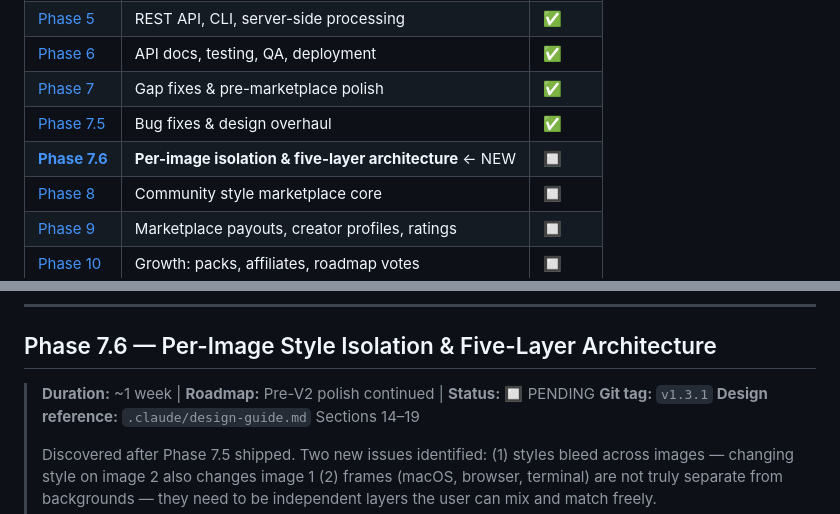
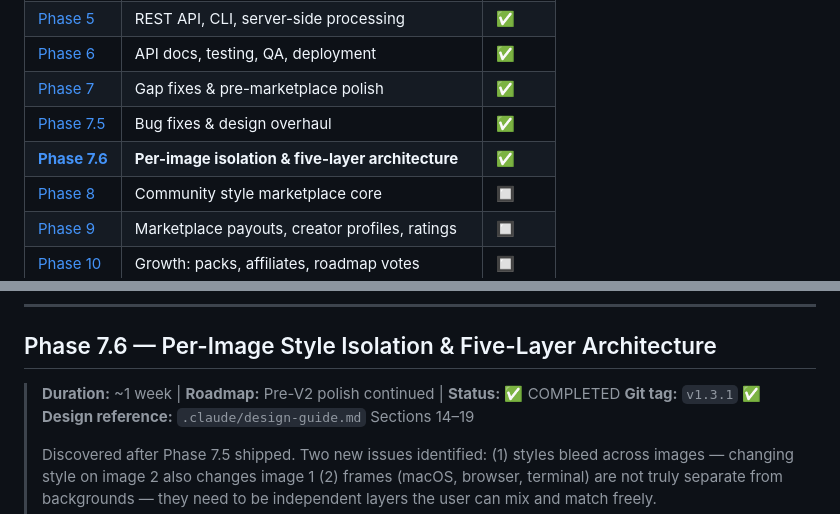
Before and after one commit to jvbalcita/polsh-app, a Markdown page: .claude/implementation-plan.md, 2 parts joined by grey strips. Rendered like a GitHub page.

Commit message:
docs: mark Phase 7.6 as completed in implementation plan
Co-Authored-By: Claude Sonnet 4.6 <noreply@anthropic.com>

```diff
--- a/.claude/implementation-plan.md
+++ b/.claude/implementation-plan.md
@@ -59,7 +59,7 @@ using indigo/purple. All code must use `#e0ff4f`.
 | [Phase 6](#phase-6--api-docs-testing-qa--production-deployment) | API docs, testing, QA, deployment | ✅ |
 | [Phase 7](#phase-7--gap-fixes--pre-marketplace-polish) | Gap fixes & pre-marketplace polish | ✅ |
 | [Phase 7.5](#phase-75--bug-fixes--design-overhaul) | Bug fixes & design overhaul | ✅ |
-| [**Phase 7.6**](#phase-76--per-image-style-isolation--five-layer-architecture) | **Per-image isolation & five-layer architecture** ← NEW | 🔲 |
+| [**Phase 7.6**](#phase-76--per-image-style-isolation--five-layer-architecture) | **Per-image isolation & five-layer architecture** | ✅ |
 | [Phase 8](#phase-8--community-style-marketplace-core) | Community style marketplace core | 🔲 |
 | [Phase 9](#phase-9--marketplace-payouts-creator-profiles--ratings) | Marketplace payouts, creator profiles, ratings | 🔲 |
 | [Phase 10](#phase-10--growth-packs-affiliates--roadmap-votes) | Growth: packs, affiliates, roadmap votes | 🔲 |
@@ -412,8 +412,8 @@ git push && git push origin --tags
 ---
 
 ## Phase 7.6 — Per-Image Style Isolation & Five-Layer Architecture
-> **Duration:** ~1 week | **Roadmap:** Pre-V2 polish continued | **Status:** 🔲 PENDING
-> **Git tag:** `v1.3.1`
+> **Duration:** ~1 week | **Roadmap:** Pre-V2 polish continued | **Status:** ✅ COMPLETED
+> **Git tag:** `v1.3.1` ✅
 > **Design reference:** `.claude/design-guide.md` Sections 14–19
 >
 > Discovered after Phase 7.5 shipped. Two new issues identified:
```
